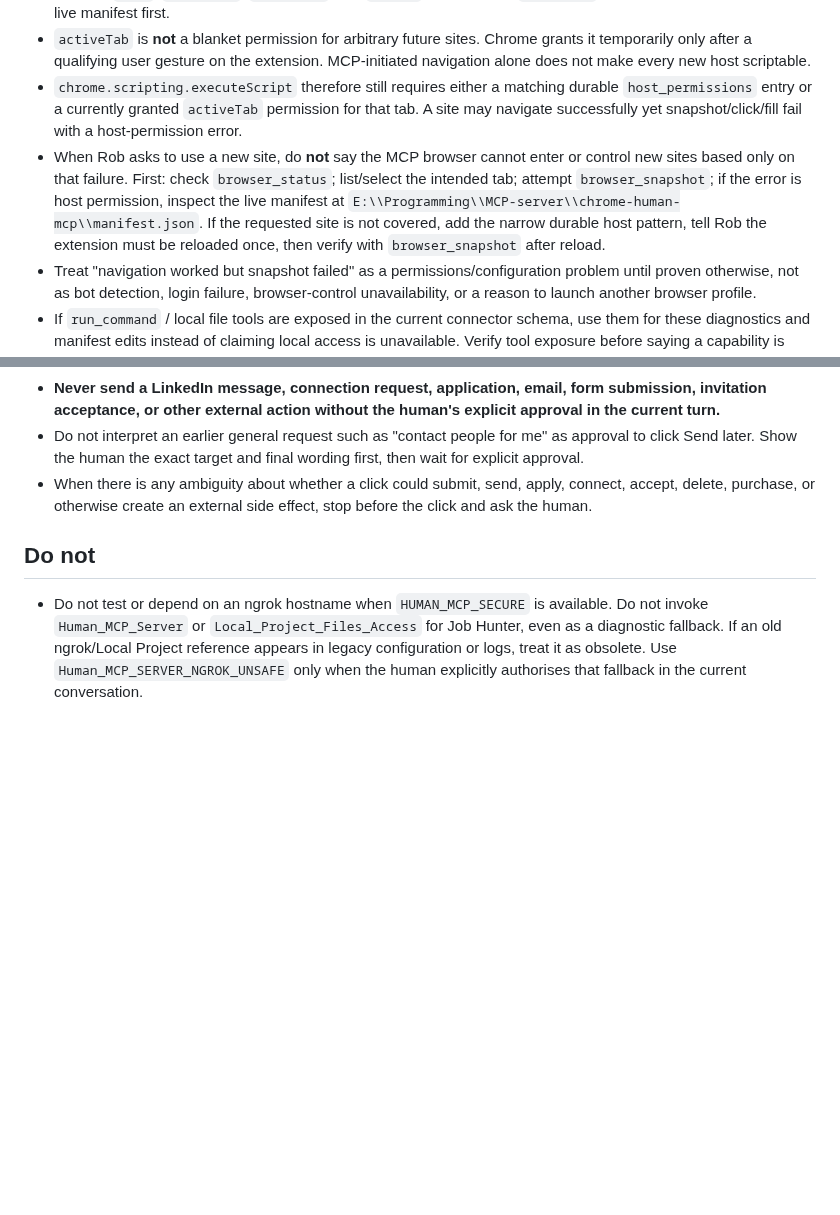
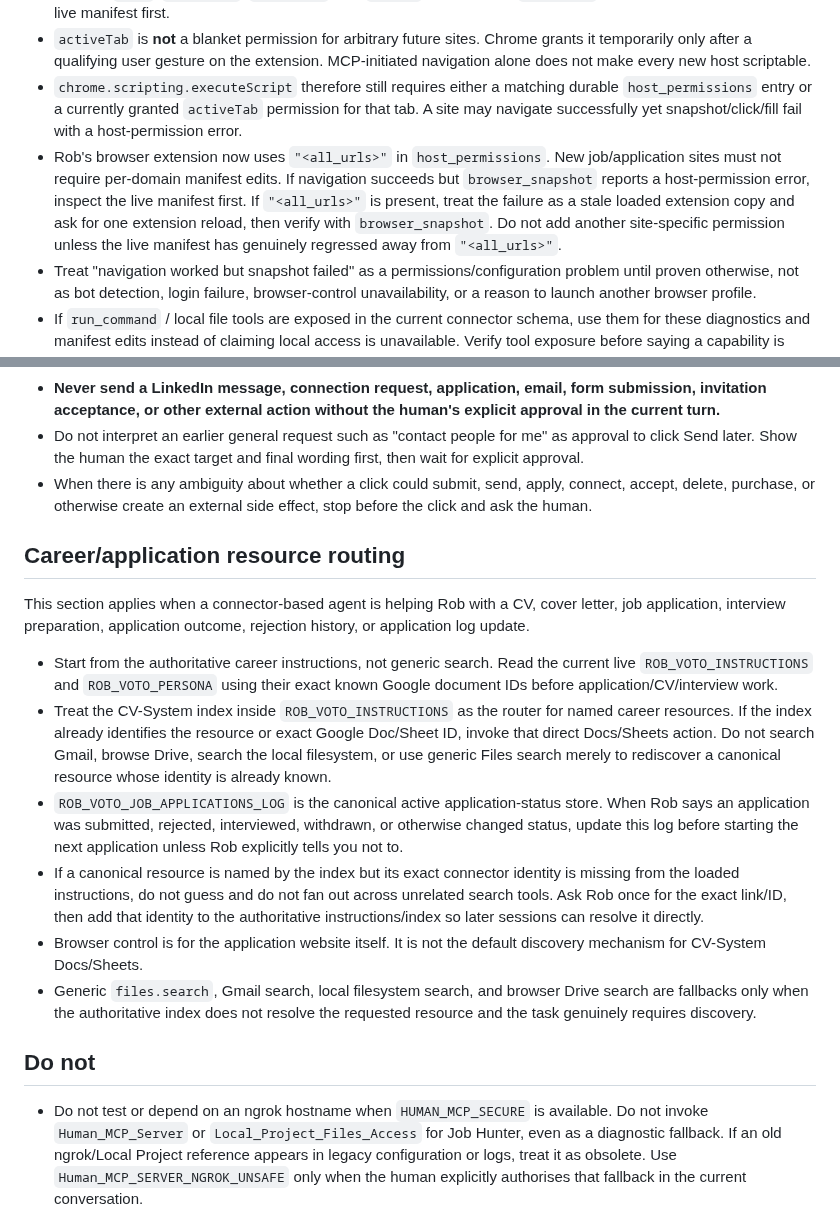
Before and after one commit to robvoto/job-hunter-agent, a Markdown page: .skills/mcp-tooling/SKILL.md, 2 parts joined by grey strips. GitHub-like rendering; blank space fills up the shorter version.

Commit message:
Consolidate MCP application resource routing

```diff
--- a/.skills/mcp-tooling/SKILL.md
+++ b/.skills/mcp-tooling/SKILL.md
@@ -51,7 +51,7 @@ Runtime-specific: use only when Human MCP browser tools are exposed.
 - Rob's unpacked extension lives at `E:\\Programming\\MCP-server\\chrome-human-mcp`. Its manifest currently includes `tabs`, `activeTab`, `scripting`, and `alarms`. Do not claim `activeTab` is missing without reading the live manifest first.
 - `activeTab` is **not** a blanket permission for arbitrary future sites. Chrome grants it temporarily only after a qualifying user gesture on the extension. MCP-initiated navigation alone does not make every new host scriptable.
 - `chrome.scripting.executeScript` therefore still requires either a matching durable `host_permissions` entry or a currently granted `activeTab` permission for that tab. A site may navigate successfully yet snapshot/click/fill fail with a host-permission error.
-- When Rob asks to use a new site, do **not** say the MCP browser cannot enter or control new sites based only on that failure. First: check `browser_status`; list/select the intended tab; attempt `browser_snapshot`; if the error is host permission, inspect the live manifest at `E:\\Programming\\MCP-server\\chrome-human-mcp\\manifest.json`. If the requested site is not covered, add the narrow durable host pattern, tell Rob the extension must be reloaded once, then verify with `browser_snapshot` after reload.
+- Rob's browser extension now uses `"<all_urls>"` in `host_permissions`. New job/application sites must not require per-domain manifest edits. If navigation succeeds but `browser_snapshot` reports a host-permission error, inspect the live manifest first. If `"<all_urls>"` is present, treat the failure as a stale loaded extension copy and ask for one extension reload, then verify with `browser_snapshot`. Do not add another site-specific permission unless the live manifest has genuinely regressed away from `"<all_urls>"`.
 - Treat "navigation worked but snapshot failed" as a permissions/configuration problem until proven otherwise, not as bot detection, login failure, browser-control unavailability, or a reason to launch another browser profile.
 - If `run_command` / local file tools are exposed in the current connector schema, use them for these diagnostics and manifest edits instead of claiming local access is unavailable. Verify tool exposure before saying a capability is missing.
 - Browser reload race: the Chrome extension long-polls `/next`. If Rob reloads the unpacked extension while a browser command is being delivered, the HTTP client may abort (`WinError 10053` / broken pipe / reset). Historically the server had already removed that command from the queue, so the MCP caller then waited 30 seconds and reported `Chrome profile 'rob' did not answer` even though the profile was healthy. Treat that sequence as a bridge delivery race, not proof the extension is absent. The bridge must requeue an undelivered command on aborted/reset writes; after a reload, verify with one browser status check and then the actual requested browser action rather than repeatedly probing status/list-pages unless needed.
@@ -76,6 +76,17 @@ Runtime-specific: use only when Human MCP browser tools are exposed.
 - Do not interpret an earlier general request such as "contact people for me" as approval to click Send later. Show the human the exact target and final wording first, then wait for explicit approval.
 - When there is any ambiguity about whether a click could submit, send, apply, connect, accept, delete, purchase, or otherwise create an external side effect, stop before the click and ask the human.
 
+## Career/application resource routing
+
+This section applies when a connector-based agent is helping Rob with a CV, cover letter, job application, interview preparation, application outcome, rejection history, or application log update.
+
+- Start from the authoritative career instructions, not generic search. Read the current live `ROB_VOTO_INSTRUCTIONS` and `ROB_VOTO_PERSONA` using their exact known Google document IDs before application/CV/interview work.
+- Treat the CV-System index inside `ROB_VOTO_INSTRUCTIONS` as the router for named career resources. If the index already identifies the resource or exact Google Doc/Sheet ID, invoke that direct Docs/Sheets action. Do not search Gmail, browse Drive, search the local filesystem, or use generic Files search merely to rediscover a canonical resource whose identity is already known.
+- `ROB_VOTO_JOB_APPLICATIONS_LOG` is the canonical active application-status store. When Rob says an application was submitted, rejected, interviewed, withdrawn, or otherwise changed status, update this log before starting the next application unless Rob explicitly tells you not to.
+- If a canonical resource is named by the index but its exact connector identity is missing from the loaded instructions, do not guess and do not fan out across unrelated search tools. Ask Rob once for the exact link/ID, then add that identity to the authoritative instructions/index so later sessions can resolve it directly.
+- Browser control is for the application website itself. It is not the default discovery mechanism for CV-System Docs/Sheets.
+- Generic `files.search`, Gmail search, local filesystem search, and browser Drive search are fallbacks only when the authoritative index does not resolve the requested resource and the task genuinely requires discovery.
+
 ## Do not
 - Do not test or depend on an ngrok hostname when `HUMAN_MCP_SECURE` is available. Do not invoke `Human_MCP_Server` or `Local_Project_Files_Access` for Job Hunter, even as a diagnostic fallback. If an old ngrok/Local Project reference appears in legacy configuration or logs, treat it as obsolete. Use `Human_MCP_SERVER_NGROK_UNSAFE` only when the human explicitly authorises that fallback in the current conversation.
 - Do not say WSL, Google Drive, the backlog, Human MCP, or browser control is unavailable without attempting the relevant connector/tool path.
```
